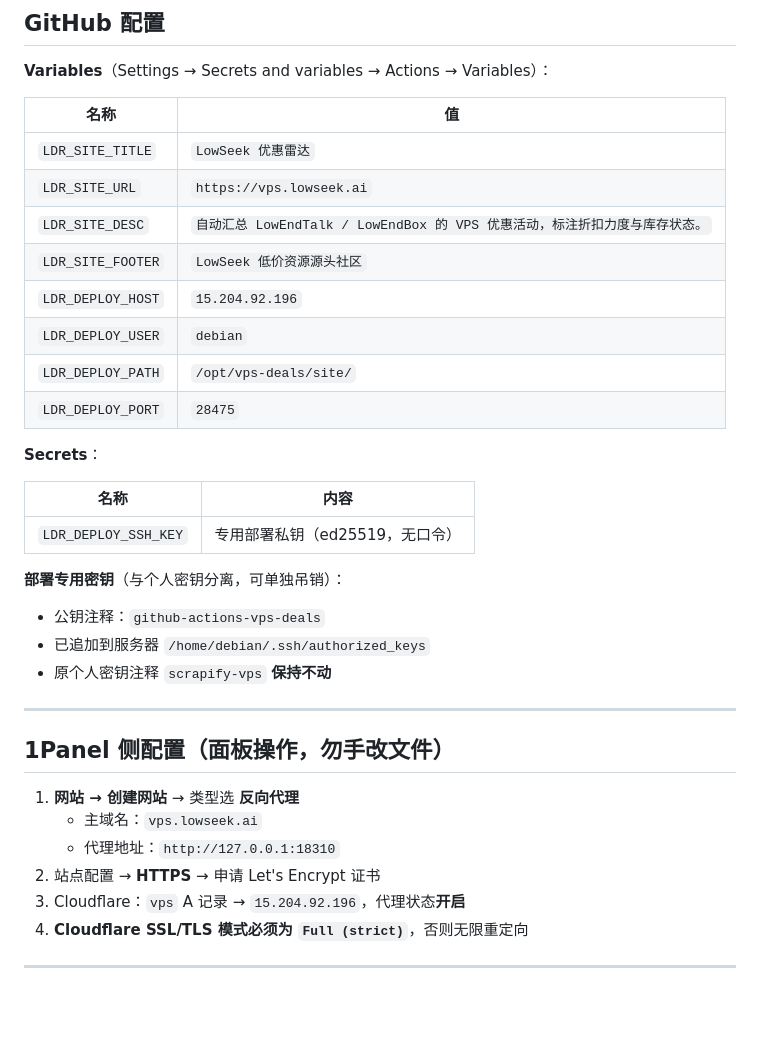
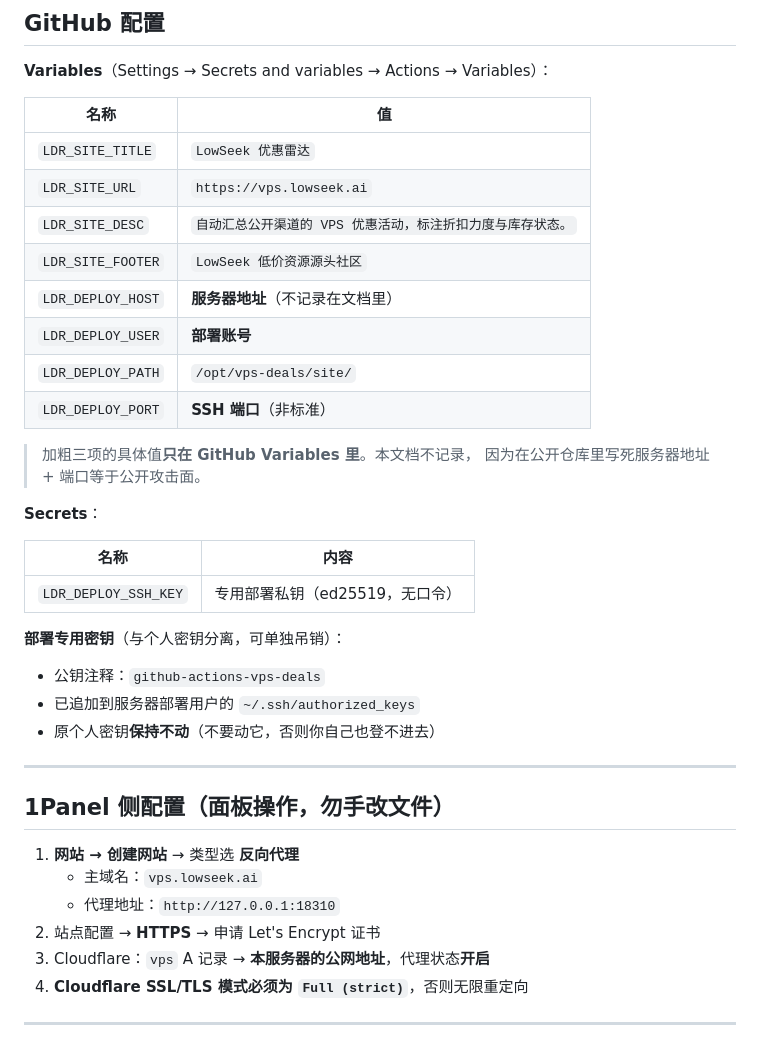
Before and after one commit to jx0923/41vps-radar, a Markdown page: deploy/DEPLOYED.md, the part around one of its changes. Drawn GitHub-style; blank space fills up the shorter version.

```diff
--- a/deploy/DEPLOYED.md
+++ b/deploy/DEPLOYED.md
@@ -114,12 +125,15 @@ server {
 |---|---|
 | `LDR_SITE_TITLE` | `LowSeek 优惠雷达` |
 | `LDR_SITE_URL` | `https://vps.lowseek.ai` |
-| `LDR_SITE_DESC` | `自动汇总 LowEndTalk / LowEndBox 的 VPS 优惠活动，标注折扣力度与库存状态。` |
+| `LDR_SITE_DESC` | `自动汇总公开渠道的 VPS 优惠活动，标注折扣力度与库存状态。` |
 | `LDR_SITE_FOOTER` | `LowSeek 低价资源源头社区` |
-| `LDR_DEPLOY_HOST` | `15.204.92.196` |
-| `LDR_DEPLOY_USER` | `debian` |
+| `LDR_DEPLOY_HOST` | **服务器地址**（不记录在文档里） |
+| `LDR_DEPLOY_USER` | **部署账号** |
 | `LDR_DEPLOY_PATH` | `/opt/vps-deals/site/` |
-| `LDR_DEPLOY_PORT` | `28475` |
+| `LDR_DEPLOY_PORT` | **SSH 端口**（非标准） |
+
+> 加粗三项的具体值**只在 GitHub Variables 里**。本文档不记录，
+> 因为在公开仓库里写死服务器地址 + 端口等于公开攻击面。
 
 **Secrets**：
 
@@ -130,8 +144,8 @@ server {
 **部署专用密钥**（与个人密钥分离，可单独吊销）：
 
 - 公钥注释：`github-actions-vps-deals`
-- 已追加到服务器 `/home/debian/.ssh/authorized_keys`
-- 原个人密钥注释 `scrapify-vps` **保持不动**
+- 已追加到服务器部署用户的 `~/.ssh/authorized_keys`
+- 原个人密钥**保持不动**（不要动它，否则你自己也登不进去）
 
 ---
 
@@ -141,7 +155,7 @@ server {
    - 主域名：`vps.lowseek.ai`
    - 代理地址：`http://127.0.0.1:18310`
 2. 站点配置 → **HTTPS** → 申请 Let's Encrypt 证书
-3. Cloudflare：`vps` A 记录 → `15.204.92.196`，代理状态**开启**
+3. Cloudflare：`vps` A 记录 → **本服务器的公网地址**，代理状态**开启**
 4. **Cloudflare SSL/TLS 模式必须为 `Full (strict)`**，否则无限重定向
 
 ---
```
Also changed, not shown: other parts of deploy/DEPLOYED.md (+15 -4 lines).
